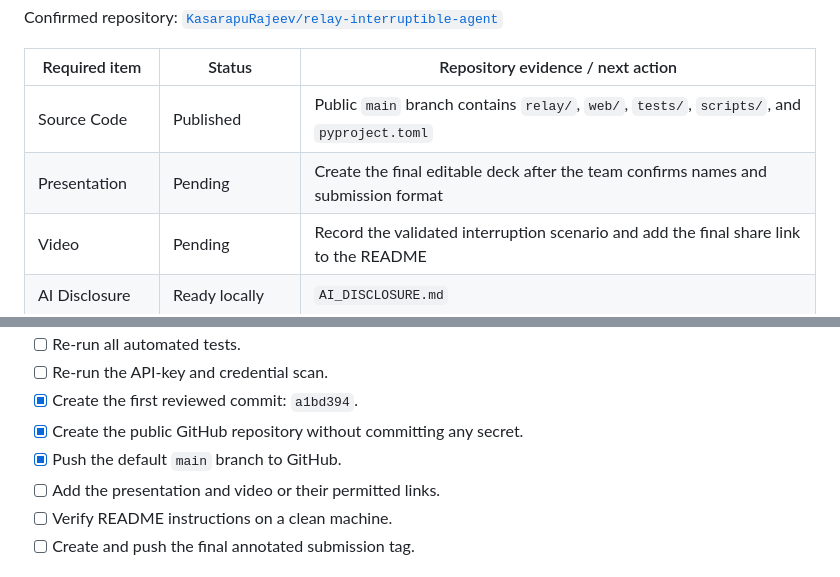
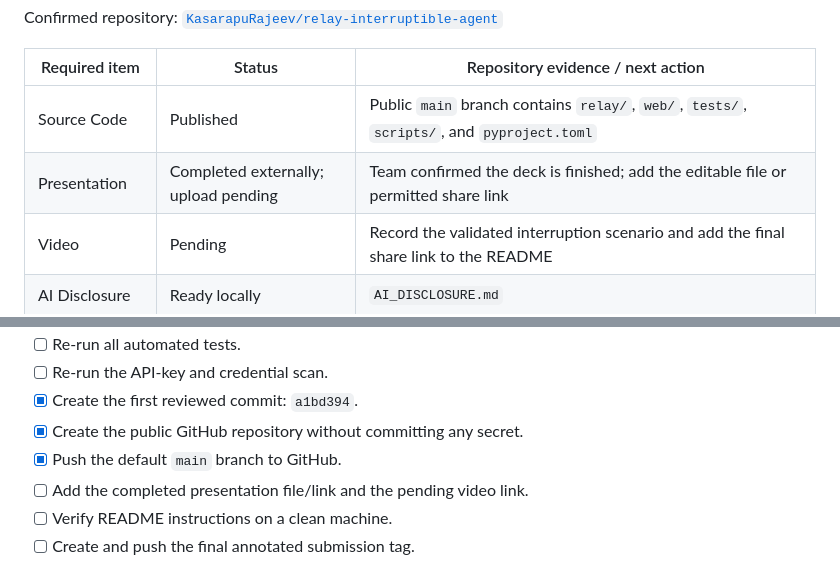
Before and after one commit to KasarapuRajeev/relay-interruptible-agent, a Markdown page: docs/GITHUB_SUBMISSION_CHECKLIST.md, 2 parts joined by grey strips. Rendered like a GitHub page.

```diff
--- a/docs/GITHUB_SUBMISSION_CHECKLIST.md
+++ b/docs/GITHUB_SUBMISSION_CHECKLIST.md
@@ -11,7 +11,7 @@ Confirmed repository: [`KasarapuRajeev/relay-interruptible-agent`](https://githu
 | Required item | Status | Repository evidence / next action |
 |---|---|---|
 | Source Code | Published | Public `main` branch contains `relay/`, `web/`, `tests/`, `scripts/`, and `pyproject.toml` |
-| Presentation | Pending | Create the final editable deck after the team confirms names and submission format |
+| Presentation | Completed externally; upload pending | Team confirmed the deck is finished; add the editable file or permitted share link |
 | Video | Pending | Record the validated interruption scenario and add the final share link to the README |
 | AI Disclosure | Ready locally | `AI_DISCLOSURE.md` |
 | README | Ready locally | `README.md`; add team/repository/video details before final tag |
@@ -30,7 +30,7 @@ Confirmed repository: [`KasarapuRajeev/relay-interruptible-agent`](https://githu
 - [x] Create the first reviewed commit: `a1bd394`.
 - [x] Create the public GitHub repository without committing any secret.
 - [x] Push the default `main` branch to GitHub.
-- [ ] Add the presentation and video or their permitted links.
+- [ ] Add the completed presentation file/link and the pending video link.
 - [ ] Verify README instructions on a clean machine.
 - [ ] Create and push the final annotated submission tag.
 
```
Also changed, not shown: PROJECT_NOTES.md (+2 -0 lines).
